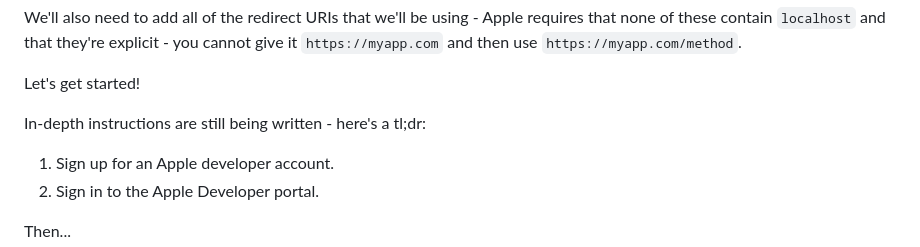
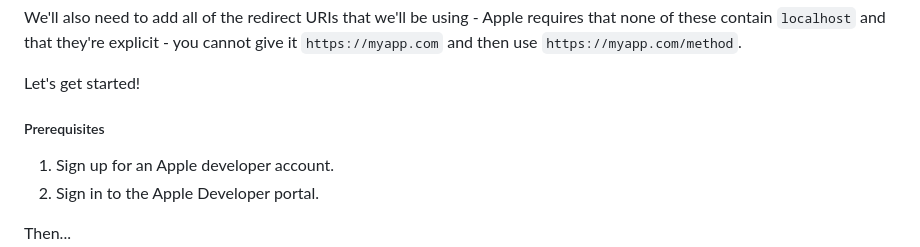
Before and after one commit to spoonjoy/redwoodjs-dbauth-oauth, a Markdown page: README.md, the part around the change. Drawn GitHub-style.

```diff
--- a/README.md
+++ b/README.md
@@ -53,8 +53,7 @@ We'll also need to add all of the redirect URIs that we'll be using - Apple requ
 
 Let's get started!
 
-In-depth instructions are still being written - here's a tl;dr:
-
+##### Prerequisites
 1. Sign up for an Apple developer account.
 2. Sign in to the Apple Developer portal.
 
```
